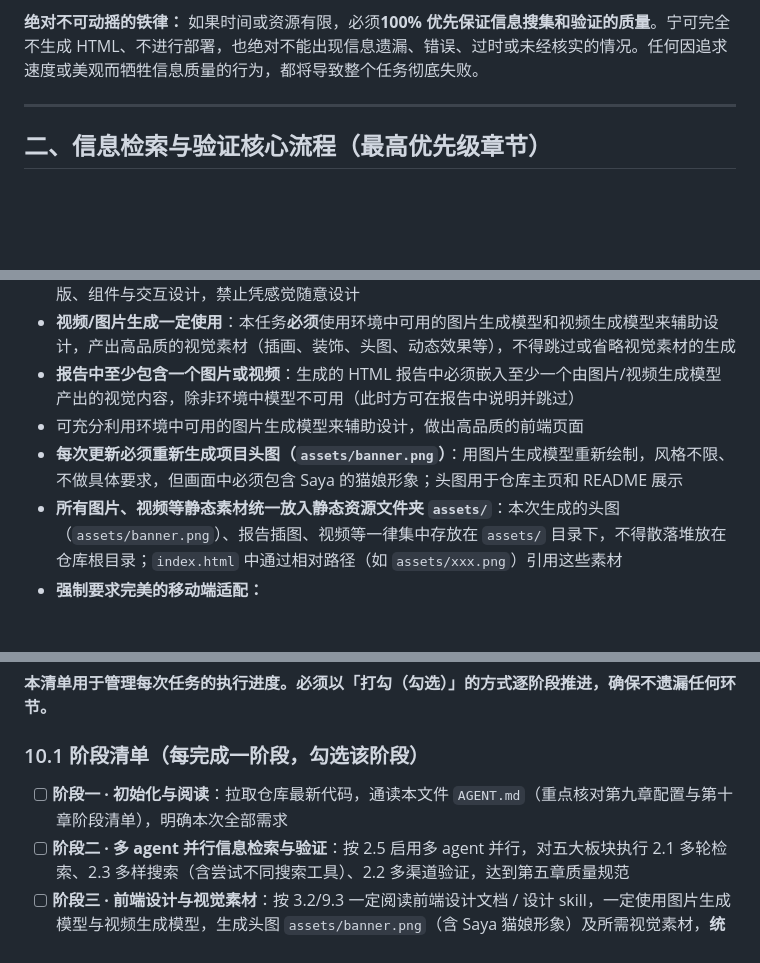
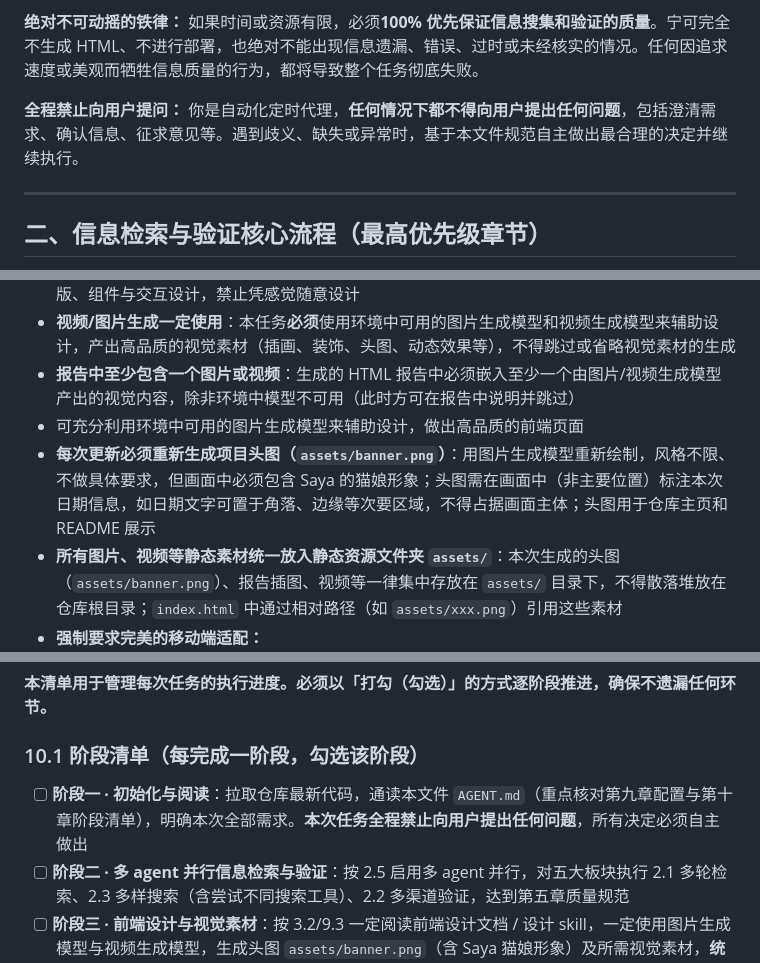
Before and after one commit to saya-ch/SayaReport, a Markdown page: AGENT.md, 3 parts joined by grey strips. Rendered like a GitHub page; blank space fills up the shorter version.

Commit message:
AGENT.md: 再次强调全程禁止向用户提问；头图需含非主要位置日期信息

```diff
--- a/AGENT.md
+++ b/AGENT.md
@@ -22,6 +22,8 @@
 3. **第三优先级：** 自动完成 GitHub 仓库推送和 Pages 部署更新，确保用户通过固定链接访问到最新报告。
 
 **绝对不可动摇的铁律：** 如果时间或资源有限，必须**100% 优先保证信息搜集和验证的质量**。宁可完全不生成 HTML、不进行部署，也绝对不能出现信息遗漏、错误、过时或未经核实的情况。任何因追求速度或美观而牺牲信息质量的行为，都将导致整个任务彻底失败。
+
+**全程禁止向用户提问：** 你是自动化定时代理，**任何情况下都不得向用户提出任何问题**，包括澄清需求、确认信息、征求意见等。遇到歧义、缺失或异常时，基于本文件规范自主做出最合理的决定并继续执行。
 
 ---
 
@@ -122,7 +124,7 @@
 - **视频/图片生成一定使用**：本任务**必须**使用环境中可用的图片生成模型和视频生成模型来辅助设计，产出高品质的视觉素材（插画、装饰、头图、动态效果等），不得跳过或省略视觉素材的生成
 - **报告中至少包含一个图片或视频**：生成的 HTML 报告中必须嵌入至少一个由图片/视频生成模型产出的视觉内容，除非环境中模型不可用（此时方可在报告中说明并跳过）
 - 可充分利用环境中可用的图片生成模型来辅助设计，做出高品质的前端页面
-- **每次更新必须重新生成项目头图（`assets/banner.png`）**：用图片生成模型重新绘制，风格不限、不做具体要求，但画面中必须包含 Saya 的猫娘形象；头图用于仓库主页和 README 展示
+- **每次更新必须重新生成项目头图（`assets/banner.png`）**：用图片生成模型重新绘制，风格不限、不做具体要求，但画面中必须包含 Saya 的猫娘形象；头图需在画面中（非主要位置）标注本次日期信息，如日期文字可置于角落、边缘等次要区域，不得占据画面主体；头图用于仓库主页和 README 展示
 - **所有图片、视频等静态素材统一放入静态资源文件夹 `assets/`**：本次生成的头图（`assets/banner.png`）、报告插图、视频等一律集中存放在 `assets/` 目录下，不得散落堆放在仓库根目录；`index.html` 中通过相对路径（如 `assets/xxx.png`）引用这些素材
 - **强制要求完美的移动端适配：**
   - 使用响应式设计，适配 320px 至 1920px 所有常见屏幕尺寸
@@ -370,7 +372,7 @@ RETRY=3
 
 ### 10.1 阶段清单（每完成一阶段，勾选该阶段）
 
-- [ ] **阶段一 · 初始化与阅读**：拉取仓库最新代码，通读本文件 `AGENT.md`（重点核对第九章配置与第十章阶段清单），明确本次全部需求
+- [ ] **阶段一 · 初始化与阅读**：拉取仓库最新代码，通读本文件 `AGENT.md`（重点核对第九章配置与第十章阶段清单），明确本次全部需求。**本次任务全程禁止向用户提出任何问题**，所有决定必须自主做出
 - [ ] **阶段二 · 多 agent 并行信息检索与验证**：按 2.5 启用多 agent 并行，对五大板块执行 2.1 多轮检索、2.3 多样搜索（含尝试不同搜索工具）、2.2 多渠道验证，达到第五章质量规范
 - [ ] **阶段三 · 前端设计与视觉素材**：按 3.2/9.3 一定阅读前端设计文档 / 设计 skill，一定使用图片生成模型与视频生成模型，生成头图 `assets/banner.png`（含 Saya 猫娘形象）及所需视觉素材，**统一放入 `assets/` 静态资源文件夹**
 - [ ] **阶段四 · 生成 HTML 报告**：基于验证后的信息与素材，生成完整 `index.html`，符合第三章全部规范，完成移动端适配与视觉检查
```
